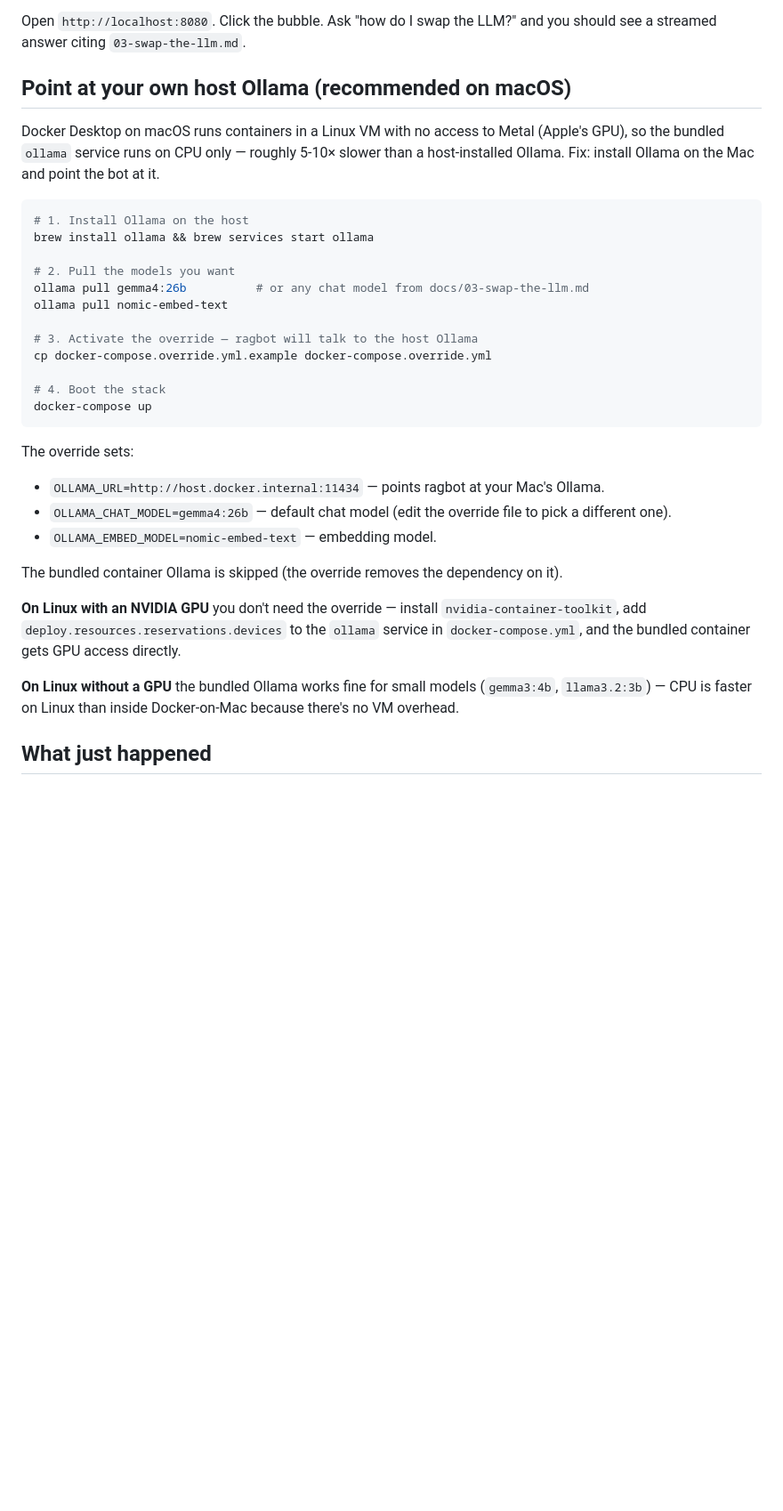
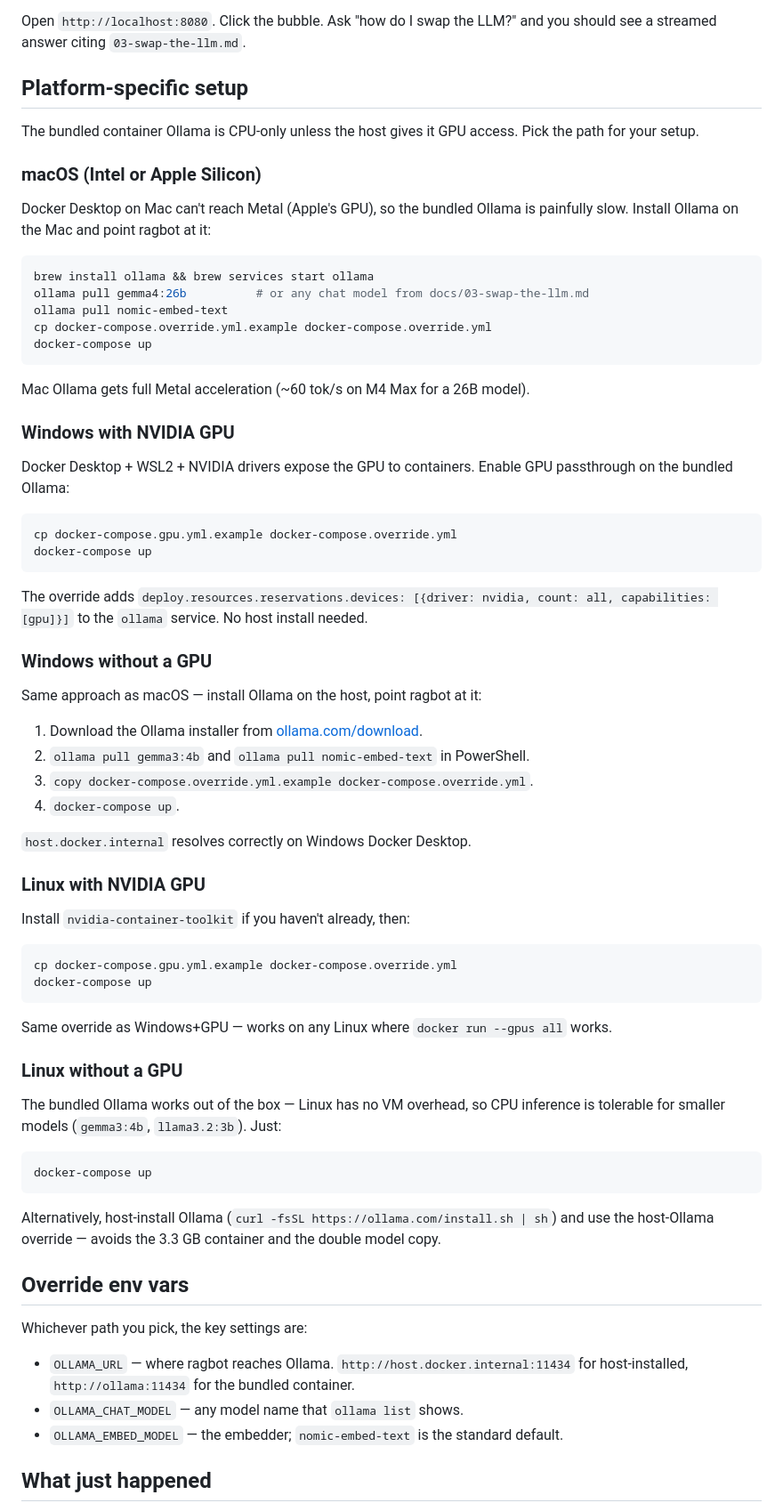
Before and after one commit to joyson-fernandes/go-rag-starter, a Markdown page: docs/00-getting-started.md, the part around the change. Shown at 89% size. Rendered like a GitHub page; blank space fills up the shorter version.

Commit message:
docs: platform matrix for 00-getting-started (missed in prior commit)

````diff
--- a/docs/00-getting-started.md
+++ b/docs/00-getting-started.md
@@ -22,36 +22,74 @@ Wait ~2 minutes on first start — Ollama has to pull two models (`gemma3:4b` fo
 
 Open `http://localhost:8080`. Click the bubble. Ask "how do I swap the LLM?" and you should see a streamed answer citing `03-swap-the-llm.md`.
 
-## Point at your own host Ollama (recommended on macOS)
+## Platform-specific setup
 
-Docker Desktop on macOS runs containers in a Linux VM with no access to Metal (Apple's GPU), so the bundled `ollama` service runs on CPU only — roughly 5-10× slower than a host-installed Ollama. Fix: install Ollama on the Mac and point the bot at it.
+The bundled container Ollama is CPU-only unless the host gives it GPU access. Pick the path for your setup.
+
+### macOS (Intel or Apple Silicon)
+
+Docker Desktop on Mac can't reach Metal (Apple's GPU), so the bundled Ollama is painfully slow. Install Ollama on the Mac and point ragbot at it:
 
 ```bash
-# 1. Install Ollama on the host
 brew install ollama && brew services start ollama
-
-# 2. Pull the models you want
 ollama pull gemma4:26b          # or any chat model from docs/03-swap-the-llm.md
 ollama pull nomic-embed-text
-
-# 3. Activate the override — ragbot will talk to the host Ollama
 cp docker-compose.override.yml.example docker-compose.override.yml
-
-# 4. Boot the stack
 docker-compose up
 ```
 
-The override sets:
+Mac Ollama gets full Metal acceleration (~60 tok/s on M4 Max for a 26B model).
 
-- `OLLAMA_URL=http://host.docker.internal:11434` — points ragbot at your Mac's Ollama.
-- `OLLAMA_CHAT_MODEL=gemma4:26b` — default chat model (edit the override file to pick a different one).
-- `OLLAMA_EMBED_MODEL=nomic-embed-text` — embedding model.
+### Windows with NVIDIA GPU
 
-The bundled container Ollama is skipped (the override removes the dependency on it).
+Docker Desktop + WSL2 + NVIDIA drivers expose the GPU to containers. Enable GPU passthrough on the bundled Ollama:
 
-**On Linux with an NVIDIA GPU** you don't need the override — install `nvidia-container-toolkit`, add `deploy.resources.reservations.devices` to the `ollama` service in `docker-compose.yml`, and the bundled container gets GPU access directly.
+```bash
+cp docker-compose.gpu.yml.example docker-compose.override.yml
+docker-compose up
+```
 
-**On Linux without a GPU** the bundled Ollama works fine for small models (`gemma3:4b`, `llama3.2:3b`) — CPU is faster on Linux than inside Docker-on-Mac because there's no VM overhead.
+The override adds `deploy.resources.reservations.devices: [{driver: nvidia, count: all, capabilities: [gpu]}]` to the `ollama` service. No host install needed.
+
+### Windows without a GPU
+
+Same approach as macOS — install Ollama on the host, point ragbot at it:
+
+1. Download the Ollama installer from [ollama.com/download](https://ollama.com/download).
+2. `ollama pull gemma3:4b` and `ollama pull nomic-embed-text` in PowerShell.
+3. `copy docker-compose.override.yml.example docker-compose.override.yml`.
+4. `docker-compose up`.
+
+`host.docker.internal` resolves correctly on Windows Docker Desktop.
+
+### Linux with NVIDIA GPU
+
+Install `nvidia-container-toolkit` if you haven't already, then:
+
+```bash
+cp docker-compose.gpu.yml.example docker-compose.override.yml
+docker-compose up
+```
+
+Same override as Windows+GPU — works on any Linux where `docker run --gpus all` works.
+
+### Linux without a GPU
+
+The bundled Ollama works out of the box — Linux has no VM overhead, so CPU inference is tolerable for smaller models (`gemma3:4b`, `llama3.2:3b`). Just:
+
+```bash
+docker-compose up
+```
+
+Alternatively, host-install Ollama (`curl -fsSL https://ollama.com/install.sh | sh`) and use the host-Ollama override — avoids the 3.3 GB container and the double model copy.
+
+## Override env vars
+
+Whichever path you pick, the key settings are:
+
+- `OLLAMA_URL` — where ragbot reaches Ollama. `http://host.docker.internal:11434` for host-installed, `http://ollama:11434` for the bundled container.
+- `OLLAMA_CHAT_MODEL` — any model name that `ollama list` shows.
+- `OLLAMA_EMBED_MODEL` — the embedder; `nomic-embed-text` is the standard default.
 
 ## What just happened
 
````
